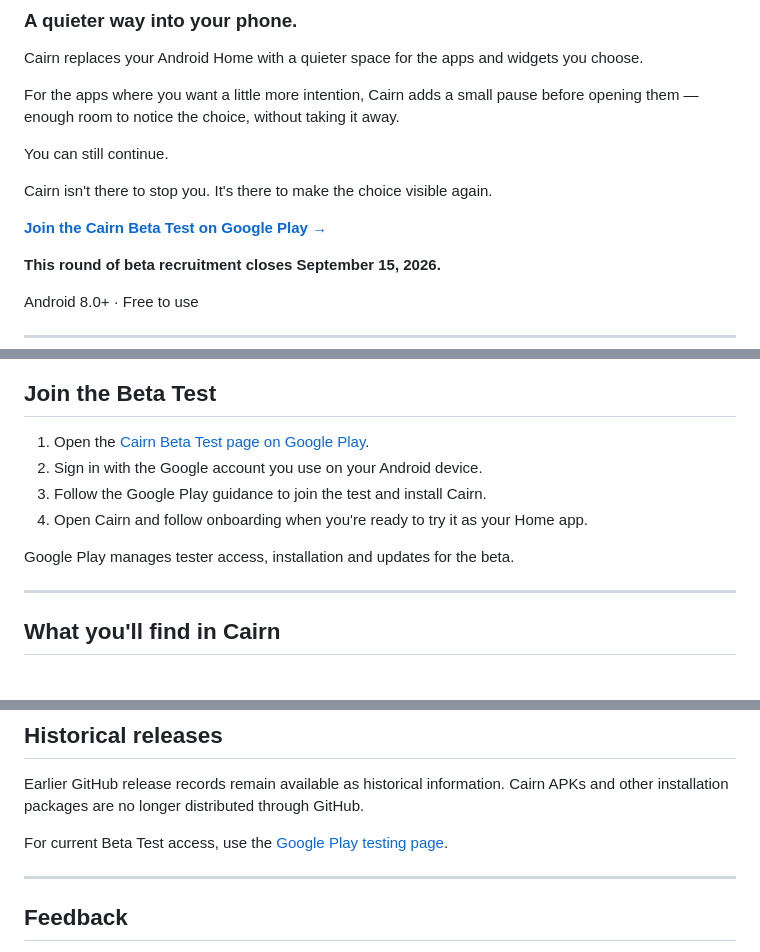
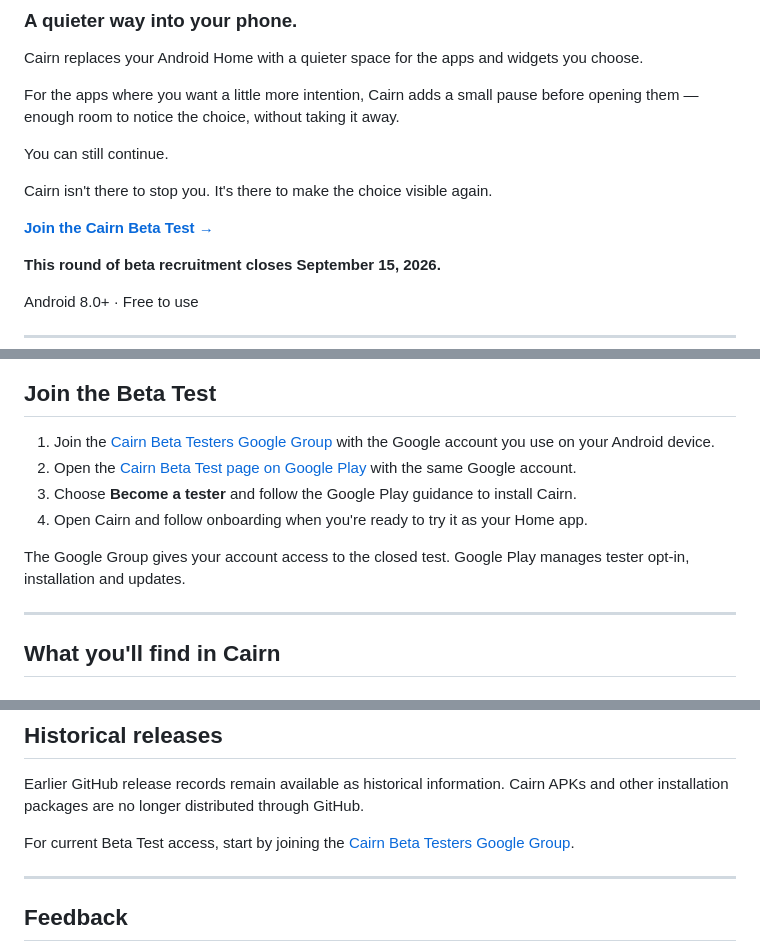
Before and after one commit to Olivia-Ficus/cairn-beta, a Markdown page: README.md, 3 parts joined by grey strips. GitHub-like rendering.

Commit message:
Update beta test instructions and links in README

```diff
--- a/README.md
+++ b/README.md
@@ -10,7 +10,7 @@ You can still continue.
 
 Cairn isn't there to stop you. It's there to make the choice visible again.
 
-[**Join the Cairn Beta Test on Google Play →**](https://play.google.com/apps/testing/com.cairn.launcher)
+[**Join the Cairn Beta Test →**](https://groups.google.com/g/cairn-beta-testers)
 
 **This round of beta recruitment closes September 15, 2026.**
 
@@ -28,12 +28,12 @@ Android 8.0+ · Free to use
 
 ## Join the Beta Test
 
-1. Open the [Cairn Beta Test page on Google Play](https://play.google.com/apps/testing/com.cairn.launcher).
-2. Sign in with the Google account you use on your Android device.
-3. Follow the Google Play guidance to join the test and install Cairn.
+1. Join the [Cairn Beta Testers Google Group](https://groups.google.com/g/cairn-beta-testers) with the Google account you use on your Android device.
+2. Open the [Cairn Beta Test page on Google Play](https://play.google.com/apps/testing/com.cairn.launcher) with the same Google account.
+3. Choose **Become a tester** and follow the Google Play guidance to install Cairn.
 4. Open Cairn and follow onboarding when you're ready to try it as your Home app.
 
-Google Play manages tester access, installation and updates for the beta.
+The Google Group gives your account access to the closed test. Google Play manages tester opt-in, installation and updates.
 
 ---
 
@@ -103,7 +103,7 @@ Cairn is designed to place a choice in a familiar path, not to make the choice i
 
 Earlier GitHub release records remain available as historical information. Cairn APKs and other installation packages are no longer distributed through GitHub.
 
-For current Beta Test access, use the [Google Play testing page](https://play.google.com/apps/testing/com.cairn.launcher).
+For current Beta Test access, start by joining the [Cairn Beta Testers Google Group](https://groups.google.com/g/cairn-beta-testers).
 
 ---
 
```
